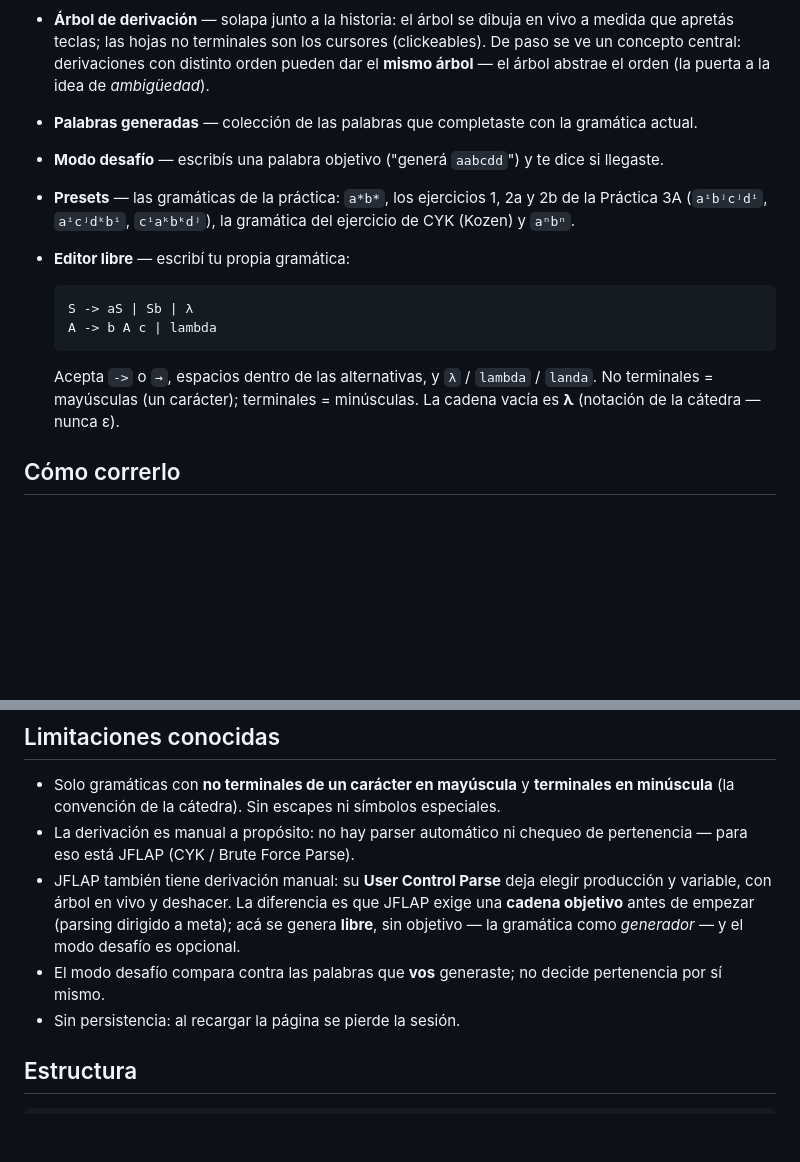
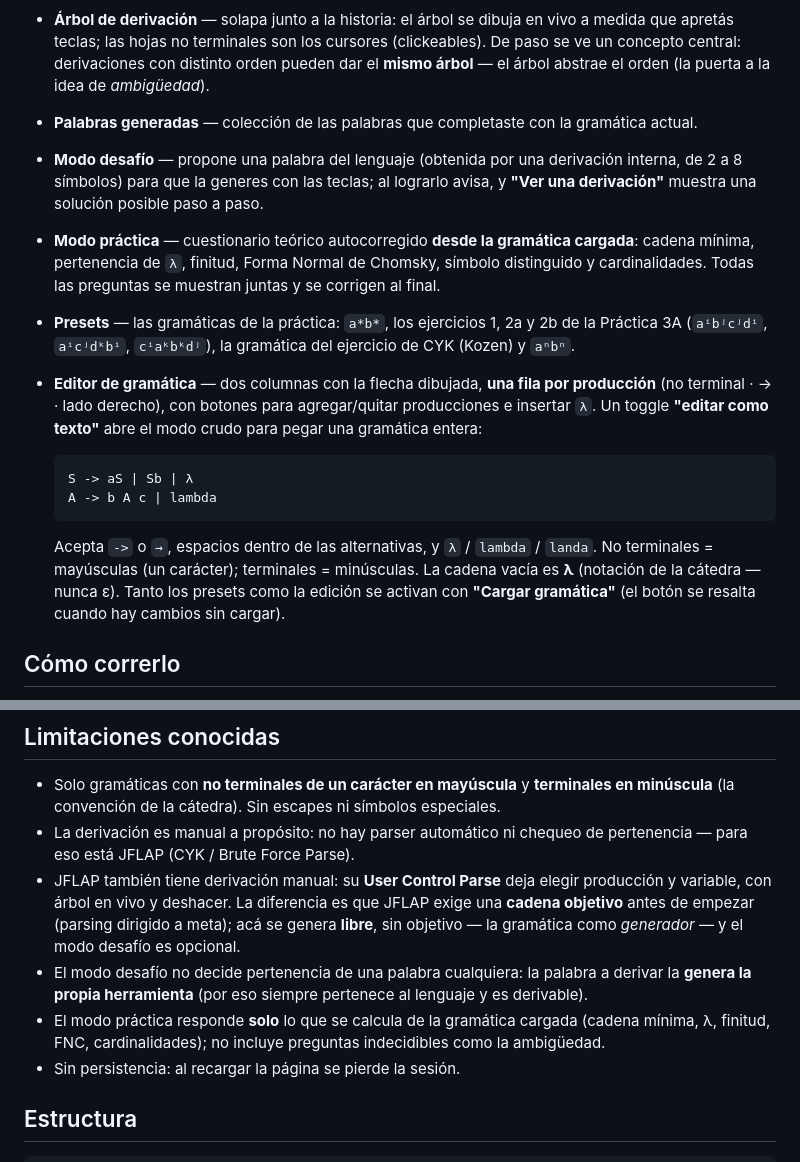
Before and after one commit to sfweber/derivador-gic, a Markdown page: README.md, 2 parts joined by grey strips. GitHub-like rendering; blank space fills up the shorter version.

Commit message:
Actualiza README: editor por filas, modo práctica y desafío que propone la palabra

````diff
--- a/README.md
+++ b/README.md
@@ -44,11 +44,18 @@ palabra válida.
   concepto central: derivaciones con distinto orden pueden dar el **mismo árbol** — el árbol
   abstrae el orden (la puerta a la idea de *ambigüedad*).
 - **Palabras generadas** — colección de las palabras que completaste con la gramática actual.
-- **Modo desafío** — escribís una palabra objetivo ("generá `aabcdd`") y te dice si llegaste.
+- **Modo desafío** — propone una palabra del lenguaje (obtenida por una derivación interna, de
+  2 a 8 símbolos) para que la generes con las teclas; al lograrlo avisa, y **"Ver una derivación"**
+  muestra una solución posible paso a paso.
+- **Modo práctica** — cuestionario teórico autocorregido **desde la gramática cargada**: cadena
+  mínima, pertenencia de `λ`, finitud, Forma Normal de Chomsky, símbolo distinguido y
+  cardinalidades. Todas las preguntas se muestran juntas y se corrigen al final.
 - **Presets** — las gramáticas de la práctica: `a*b*`, los ejercicios 1, 2a y 2b de la
   Práctica 3A (`aⁱbʲcʲdⁱ`, `aⁱcʲdᵏbⁱ`, `cⁱaᵏbᵏdʲ`), la gramática del ejercicio de CYK
   (Kozen) y `aⁿbⁿ`.
-- **Editor libre** — escribí tu propia gramática:
+- **Editor de gramática** — dos columnas con la flecha dibujada, **una fila por producción**
+  (no terminal · → · lado derecho), con botones para agregar/quitar producciones e insertar `λ`.
+  Un toggle **"editar como texto"** abre el modo crudo para pegar una gramática entera:
 
   ```
   S -> aS | Sb | λ
@@ -57,7 +64,8 @@ palabra válida.
 
   Acepta `->` o `→`, espacios dentro de las alternativas, y `λ` / `lambda` / `landa`.
   No terminales = mayúsculas (un carácter); terminales = minúsculas. La cadena vacía es **λ**
-  (notación de la cátedra — nunca ε).
+  (notación de la cátedra — nunca ε). Tanto los presets como la edición se activan con
+  **"Cargar gramática"** (el botón se resalta cuando hay cambios sin cargar).
 
 ## Cómo correrlo
 
@@ -75,8 +83,10 @@ palabra válida.
   variable, con árbol en vivo y deshacer. La diferencia es que JFLAP exige una **cadena
   objetivo** antes de empezar (parsing dirigido a meta); acá se genera **libre**, sin objetivo —
   la gramática como *generador* — y el modo desafío es opcional.
-- El modo desafío compara contra las palabras que **vos** generaste; no decide pertenencia
-  por sí mismo.
+- El modo desafío no decide pertenencia de una palabra cualquiera: la palabra a derivar la
+  **genera la propia herramienta** (por eso siempre pertenece al lenguaje y es derivable).
+- El modo práctica responde **solo** lo que se calcula de la gramática cargada (cadena mínima,
+  λ, finitud, FNC, cardinalidades); no incluye preguntas indecidibles como la ambigüedad.
 - Sin persistencia: al recargar la página se pierde la sesión.
 
 ## Estructura
````
